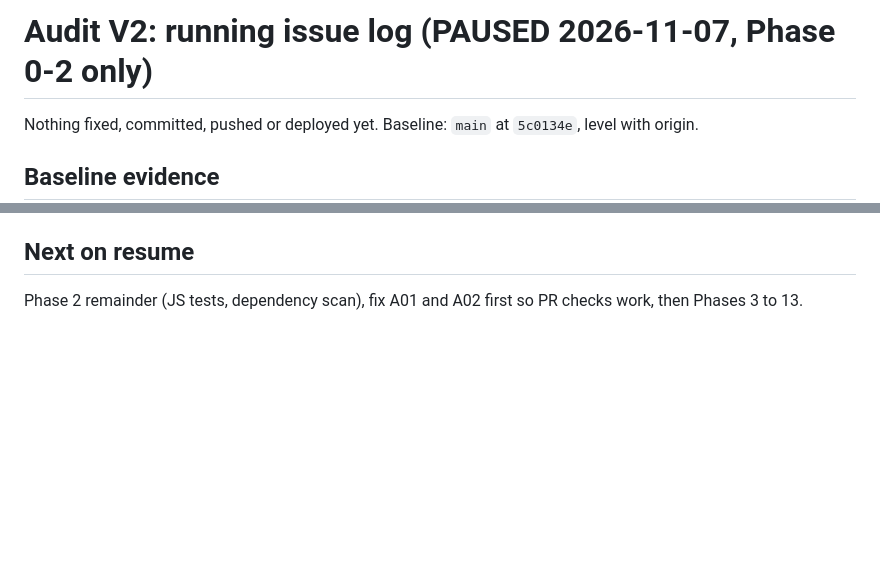
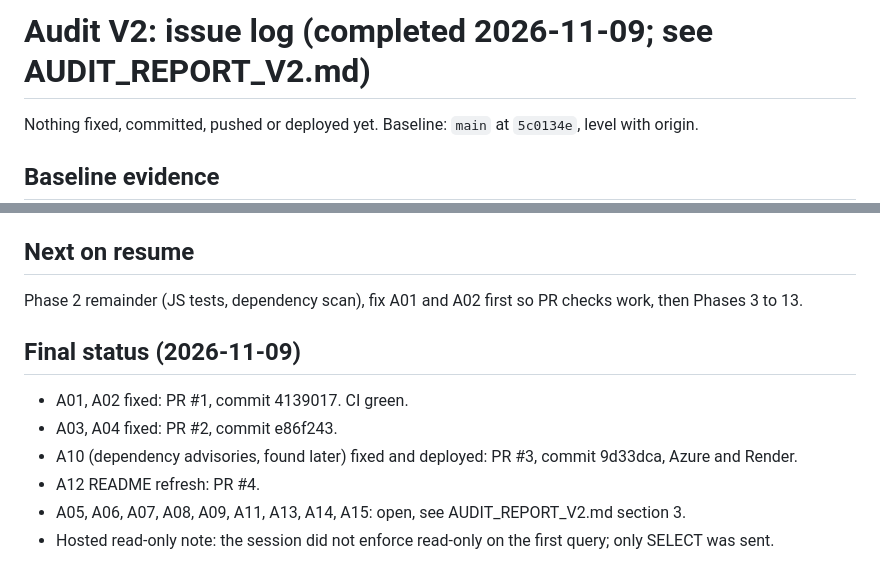
Before and after one commit to Laxmansirvi05/student-management-system, a Markdown page: audit_evidence/ISSUES.md, 2 parts joined by grey strips. GitHub-like rendering; blank space fills up the shorter version.

Commit message:
docs: Audit V2 report, evidence and final issue status
Co-Authored-By: Claude Sonnet 5.5 <noreply@anthropic.com>

```diff
--- a/audit_evidence/ISSUES.md
+++ b/audit_evidence/ISSUES.md
@@ -1,4 +1,4 @@
-# Audit V2: running issue log (PAUSED 2026-11-07, Phase 0-2 only)
+# Audit V2: issue log (completed 2026-11-09; see AUDIT_REPORT_V2.md)
 
 Nothing fixed, committed, pushed or deployed yet. Baseline: `main` at `5c0134e`, level with origin.
 
@@ -28,3 +28,12 @@ Nothing fixed, committed, pushed or deployed yet. Baseline: `main` at `5c0134e`,
 
 ## Next on resume
 Phase 2 remainder (JS tests, dependency scan), fix A01 and A02 first so PR checks work, then Phases 3 to 13.
+
+
+## Final status (2026-11-09)
+- A01, A02 fixed: PR #1, commit 4139017. CI green.
+- A03, A04 fixed: PR #2, commit e86f243.
+- A10 (dependency advisories, found later) fixed and deployed: PR #3, commit 9d33dca, Azure and Render.
+- A12 README refresh: PR #4.
+- A05, A06, A07, A08, A09, A11, A13, A14, A15: open, see AUDIT_REPORT_V2.md section 3.
+- Hosted read-only note: the session did not enforce read-only on the first query; only SELECT was sent.
```
Also changed, not shown: AUDIT_REPORT_V2.md (added, +117 -0 lines).
